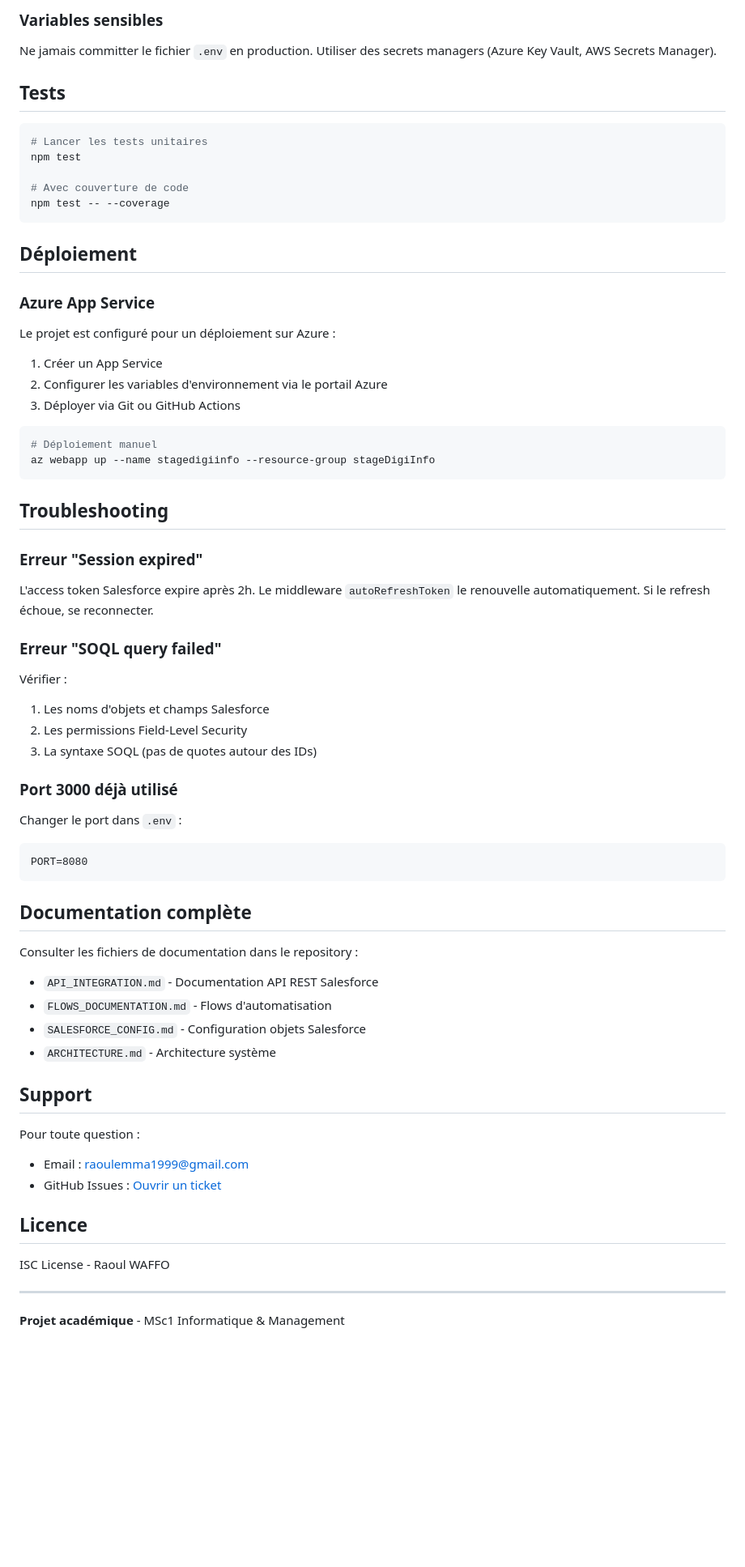
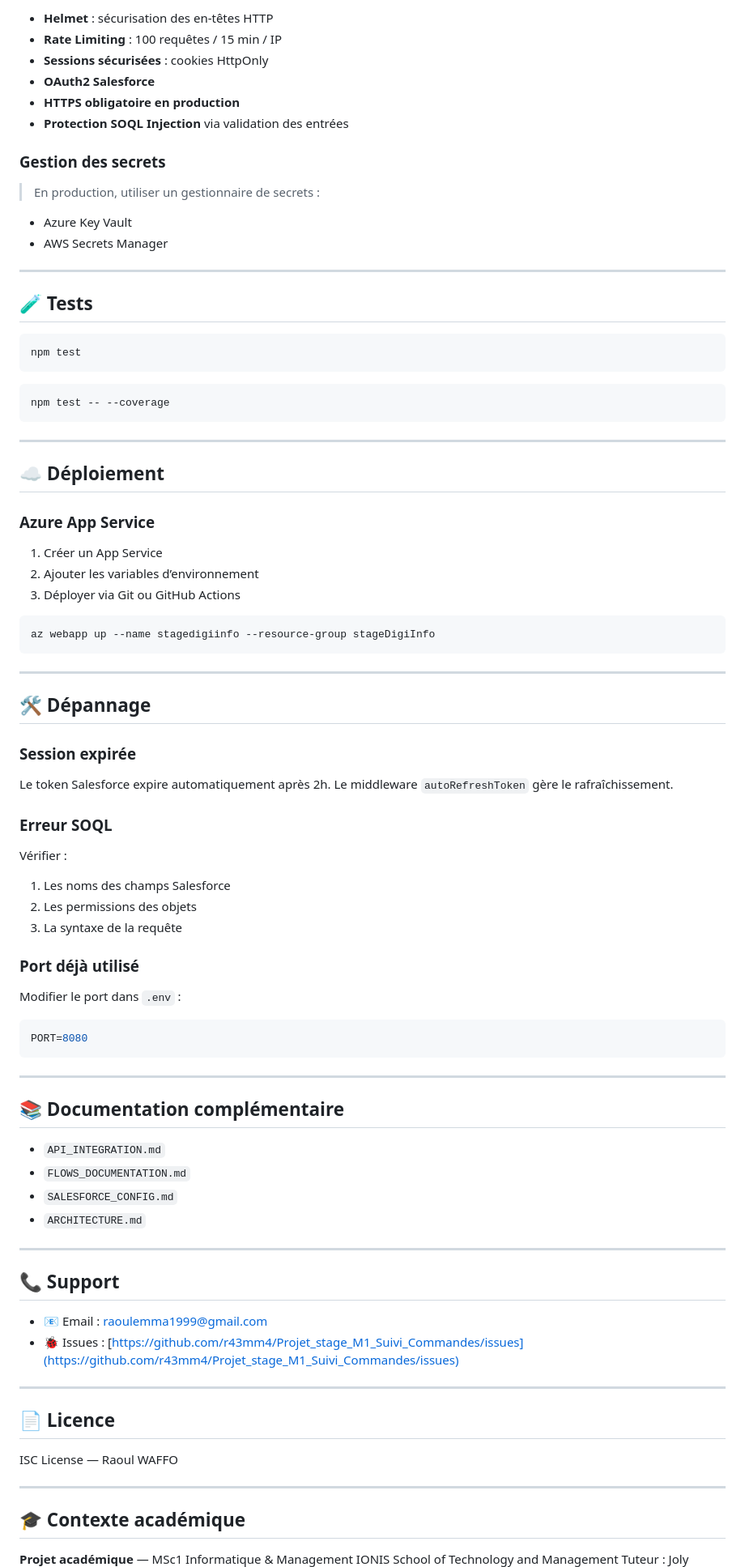
Before and after one commit to r43mm4/Projet_stage_M1_Suivi_Commandes, a Markdown page: README.md, the part around the change printed below. Shown: that part at 81% size. Rendered like a GitHub page; blank space fills up the shorter version.

````diff
--- a/README.md
+++ b/README.md
@@ -150,77 +186,95 @@ Cliquer sur le bouton "Déconnexion" dans le header.
 
-### Variables sensibles
+- **Helmet** : sécurisation des en-têtes HTTP
+- **Rate Limiting** : 100 requêtes / 15 min / IP
+- **Sessions sécurisées** : cookies HttpOnly
+- **OAuth2 Salesforce**
+- **HTTPS obligatoire en production**
+- **Protection SOQL Injection** via validation des entrées
 
-Ne jamais committer le fichier `.env` en production. Utiliser des secrets managers (Azure Key Vault, AWS Secrets Manager).
+### Gestion des secrets
 
-## Tests
+> En production, utiliser un gestionnaire de secrets :
+
+- Azure Key Vault
+- AWS Secrets Manager
+
+---
+
+## 🧪 Tests
 
 ```bash
-# Lancer les tests unitaires
 npm test
+```
 
-# Avec couverture de code
+```bash
 npm test -- --coverage
 ```
 
-## Déploiement
+---
+
+## ☁️ Déploiement
 
 ### Azure App Service
 
-Le projet est configuré pour un déploiement sur Azure :
-
 1. Créer un App Service
-2. Configurer les variables d'environnement via le portail Azure
+2. Ajouter les variables d’environnement
 3. Déployer via Git ou GitHub Actions
 
 ```bash
-# Déploiement manuel
 az webapp up --name stagedigiinfo --resource-group stageDigiInfo
 ```
 
-## Troubleshooting
+---
 
-### Erreur "Session expired"
+## 🛠️ Dépannage
 
-L'access token Salesforce expire après 2h. Le middleware `autoRefreshToken` le renouvelle automatiquement. Si le refresh échoue, se reconnecter.
+### Session expirée
 
-### Erreur "SOQL query failed"
+Le token Salesforce expire automatiquement après 2h.
+Le middleware `autoRefreshToken` gère le rafraîchissement.
+
+### Erreur SOQL
 
 Vérifier :
 
-1. Les noms d'objets et champs Salesforce
-2. Les permissions Field-Level Security
-3. La syntaxe SOQL (pas de quotes autour des IDs)
+1. Les noms des champs Salesforce
+2. Les permissions des objets
+3. La syntaxe de la requête
 
-### Port 3000 déjà utilisé
+### Port déjà utilisé
 
-Changer le port dans `.env` :
+Modifier le port dans `.env` :
 
-```
+```env
 PORT=8080
 ```
 
-## Documentation complète
+---
 
-Consulter les fichiers de documentation dans le repository :
+## 📚 Documentation complémentaire
 
-- `API_INTEGRATION.md` - Documentation API REST Salesforce
-- `FLOWS_DOCUMENTATION.md` - Flows d'automatisation
-- `SALESFORCE_CONFIG.md` - Configuration objets Salesforce
-- `ARCHITECTURE.md` - Architecture système
-
-## Support
-
-Pour toute question :
-
-- Email : raoulemma1999@gmail.com
-- GitHub Issues : [Ouvrir un ticket](https://github.com/r43mm4/Projet_stage_M1_Suivi_Commandes/issues)
-
-## Licence
-
-ISC License - Raoul WAFFO
+- `API_INTEGRATION.md`
+- `FLOWS_DOCUMENTATION.md`
+- `SALESFORCE_CONFIG.md`
+- `ARCHITECTURE.md`
 
 ---
 
-**Projet académique** - MSc1 Informatique & Management
+## 📞 Support
+
+- 📧 Email : [raoulemma1999@gmail.com](mailto:raoulemma1999@gmail.com)
+- 🐞 Issues : [https://github.com/r43mm4/Projet_stage_M1_Suivi_Commandes/issues](https://github.com/r43mm4/Projet_stage_M1_Suivi_Commandes/issues)
+
+---
+
+## 📄 Licence
+
+ISC License — Raoul WAFFO
+
+---
+
+## 🎓 Contexte académique
+
+**Projet académique** — MSc1 Informatique & Management
 IONIS School of Technology and Management
 Tuteur : Joly DONFACK
````
Also changed, not shown: other parts of README.md (+102 -62 lines).
